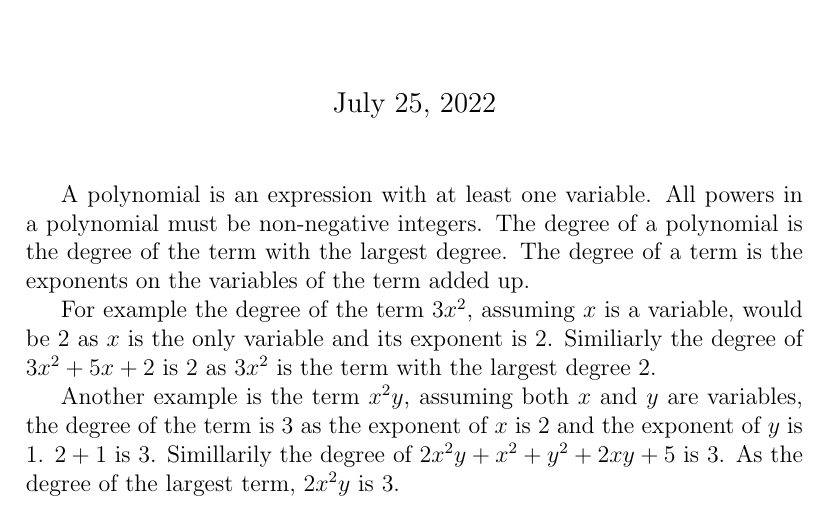
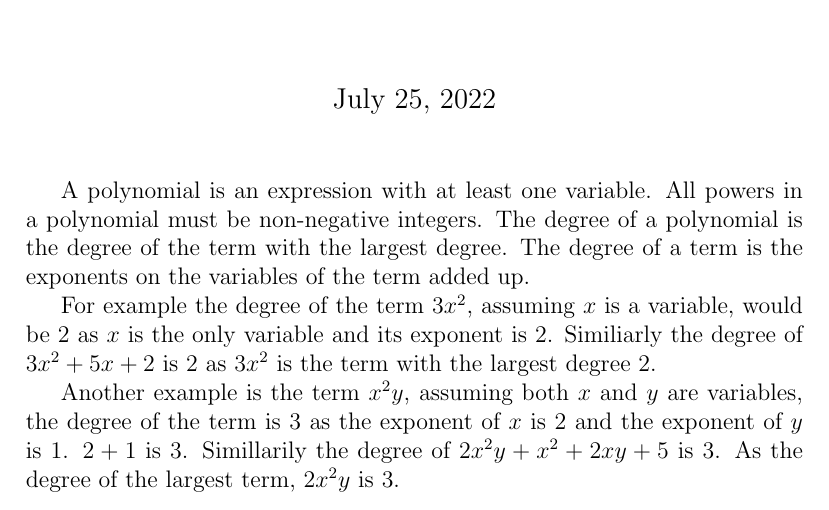
Before and after one commit to ryanyun2010/Polynomials, a LaTeX document (Panda.tex): part of the page, cut so that both start at the same text. Compiled offline with pdfLaTeX.

Commit message:
slight simplification

```diff
--- a/Panda.tex
+++ b/Panda.tex
@@ -8,7 +8,7 @@
 
 A polynomial is an expression with at least one variable. All powers in a polynomial must be non-negative integers. The degree of a polynomial is the degree of the term with the largest degree. The degree of a term is the exponents on the variables of the term added up.\par
 For example the degree of the term $3x^2$, assuming $x$ is a variable, would be $2$ as $x$ is the only variable and its exponent is $2$. Similiarly the degree of $3x^2 + 5x +2$ is $2$ as $3x^2$ is the term with the largest degree $2$. \par
-Another example is the term $x^2y$, assuming both $x$ and $y$ are variables, the degree of the term is $3$ as the exponent of $x$ is $2$ and the exponent of $y$ is $1$. $2 + 1$ is $3$. Simillarily the degree of $2x^2y + x^2 + y^2 + 2xy + 5$ is $3$. As the degree of the largest term, $2x^2y$ is $3$.
+Another example is the term $x^2y$, assuming both $x$ and $y$ are variables, the degree of the term is $3$ as the exponent of $x$ is $2$ and the exponent of $y$ is $1$. $2 + 1$ is $3$. Simillarily the degree of $2x^2y + x^2 + 2xy + 5$ is $3$. As the degree of the largest term, $2x^2y$ is $3$.
 
 
 \end{document}
```
Also changed, not shown: Panda.pdf, 2 other files.
